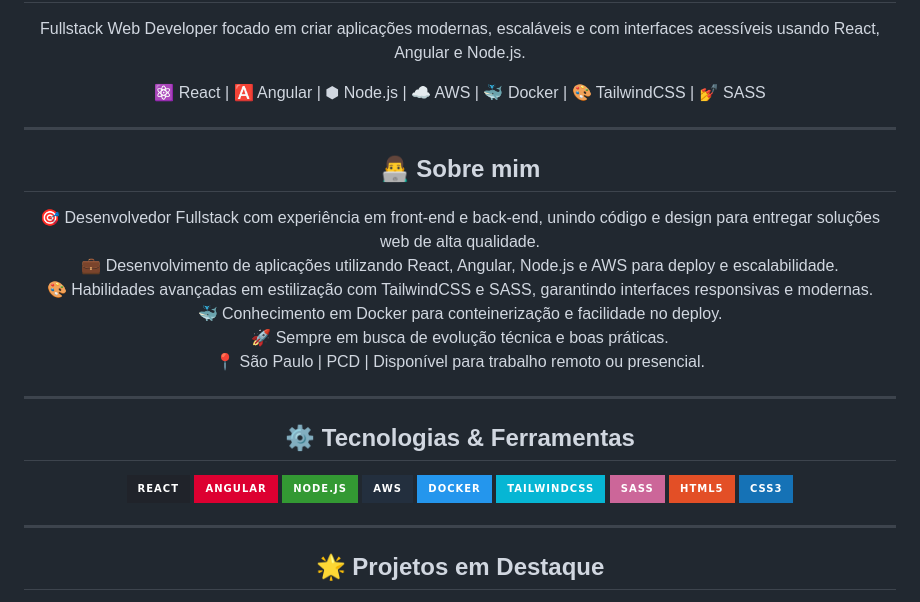
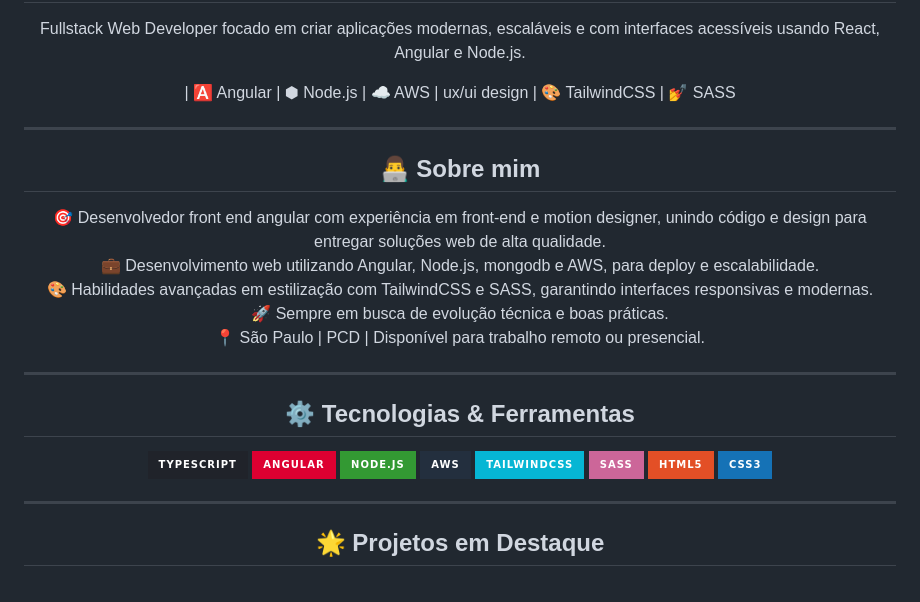
Before and after one commit to gregoriodelucca/gregoriodelucca, a Markdown page: README.md, the part around the change. Rendered like a GitHub page; badges without logos.

```diff
--- a/README.md
+++ b/README.md
@@ -9,7 +9,7 @@
   <p>Fullstack Web Developer focado em criar aplicações modernas, escaláveis e com interfaces acessíveis usando React, Angular e Node.js.</p>
 
   <p>
-    ⚛️ React | 🅰️ Angular | ⬢ Node.js | ☁️ AWS | 🐳 Docker | 🎨 TailwindCSS | 💅 SASS
+     | 🅰️ Angular | ⬢ Node.js | ☁️ AWS | ux/ui design | 🎨 TailwindCSS | 💅 SASS
   </p>
 </div>
 
@@ -18,10 +18,9 @@
 <div align="center">
   <h2>👨‍💻 Sobre mim</h2>
   <p>
-    🎯 Desenvolvedor Fullstack com experiência em front-end e back-end, unindo código e design para entregar soluções web de alta qualidade.<br />
-    💼 Desenvolvimento de aplicações utilizando React, Angular, Node.js e AWS para deploy e escalabilidade.<br />
+    🎯 Desenvolvedor front end angular  com experiência em front-end e motion designer, unindo código e design para entregar soluções web de alta qualidade.<br />
+    💼 Desenvolvimento web  utilizando  Angular, Node.js, mongodb  e AWS, para deploy e escalabilidade.<br />
     🎨 Habilidades avançadas em estilização com TailwindCSS e SASS, garantindo interfaces responsivas e modernas.<br />
-    🐳 Conhecimento em Docker para conteinerização e facilidade no deploy.<br />
     🚀 Sempre em busca de evolução técnica e boas práticas.<br />
     📍 São Paulo | PCD | Disponível para trabalho remoto ou presencial.
   </p>
@@ -32,11 +31,10 @@
 <div align="center">
   <h2>⚙️ Tecnologias & Ferramentas</h2>
   <p align="center">
-    <img src="https://img.shields.io/badge/React-20232A?style=for-the-badge&logo=react&logoColor=61DAFB" />
+    <img src="https://img.shields.io/badge/Typescript-20232A?style=for-the-badge&logo=typescript&logoColor=61DAFB" />
     <img src="https://img.shields.io/badge/Angular-DD0031?style=for-the-badge&logo=angular&logoColor=white" />
     <img src="https://img.shields.io/badge/Node.js-339933?style=for-the-badge&logo=node.js&logoColor=white" />
     <img src="https://img.shields.io/badge/AWS-232F3E?style=for-the-badge&logo=amazonaws&logoColor=white" />
-    <img src="https://img.shields.io/badge/Docker-2496ED?style=for-the-badge&logo=docker&logoColor=white" />
     <img src="https://img.shields.io/badge/TailwindCSS-06B6D4?style=for-the-badge&logo=tailwind-css&logoColor=white" />
     <img src="https://img.shields.io/badge/SASS-CC6699?style=for-the-badge&logo=sass&logoColor=white" />
     <img src="https://img.shields.io/badge/HTML5-E34F26?style=for-the-badge&logo=html5&logoColor=white" />
```
